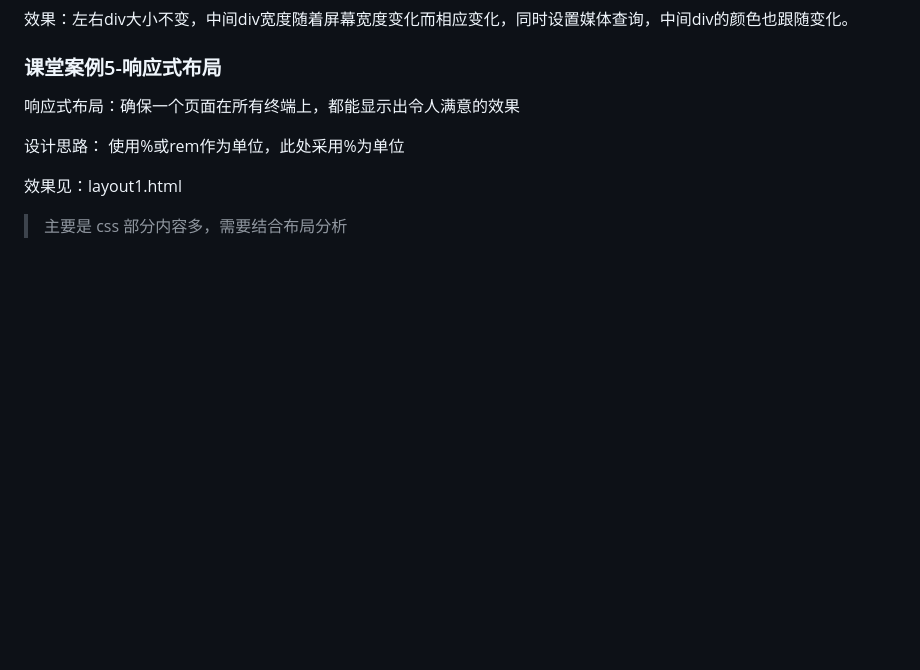
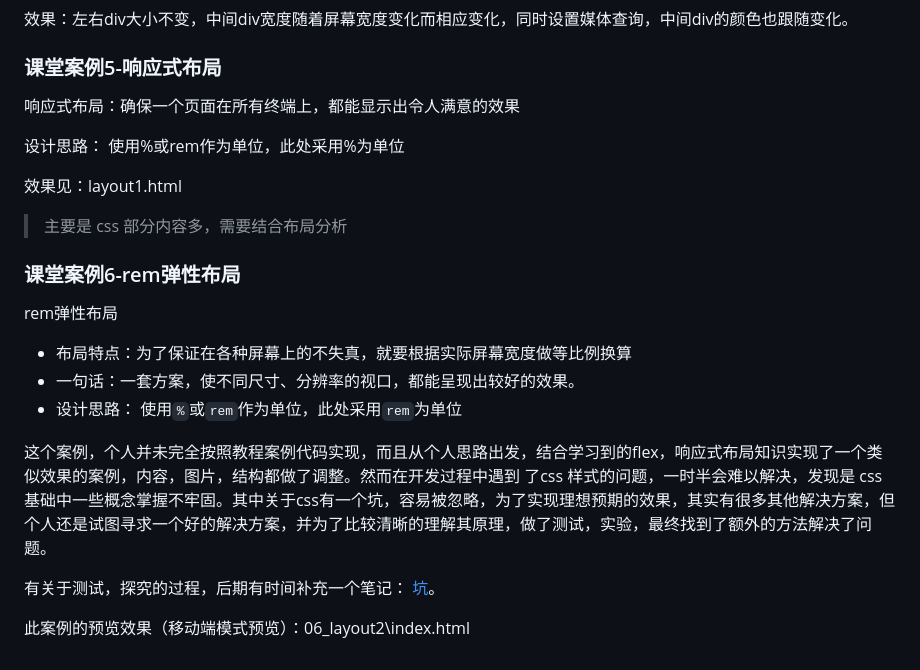
Before and after one commit to martinniee/responsive-layout-learning, a Markdown page: README.md, the part around the change. Drawn GitHub-style; blank space fills up the shorter version.

Commit message:
4-4课堂案例6-rem弹性布局

```diff
--- a/README.md
+++ b/README.md
@@ -986,3 +986,21 @@ CSS
 效果见：layout1.html
 
 > 主要是 css 部分内容多，需要结合布局分析
+
+
+
+### 课堂案例6-rem弹性布局
+
+rem弹性布局
+
+- 布局特点：为了保证在各种屏幕上的不失真，就要根据实际屏幕宽度做等比例换算
+- 一句话：一套方案，使不同尺寸、分辨率的视口，都能呈现出较好的效果。
+- 设计思路： 使用`%`或`rem`作为单位，此处采用`rem`为单位
+
+
+
+这个案例，个人并未完全按照教程案例代码实现，而且从个人思路出发，结合学习到的flex，响应式布局知识实现了一个类似效果的案例，内容，图片，结构都做了调整。然而在开发过程中遇到 了css 样式的问题，一时半会难以解决，发现是 css 基础中一些概念掌握不牢固。其中关于css有一个坑，容易被忽略，为了实现理想预期的效果，其实有很多其他解决方案，但个人还是试图寻求一个好的解决方案，并为了比较清晰的理解其原理，做了测试，实验，最终找到了额外的方法解决了问题。
+
+有关于测试，探究的过程，后期有时间补充一个笔记： [坑]()。
+
+此案例的预览效果（移动端模式预览）：06_layout2\index.html
```
Also changed, not shown: 06_layout2/img/explore.png (added), 06_layout2/img/logo.png (added), 06_layout2/img/profile.png (added), 2 other files.
